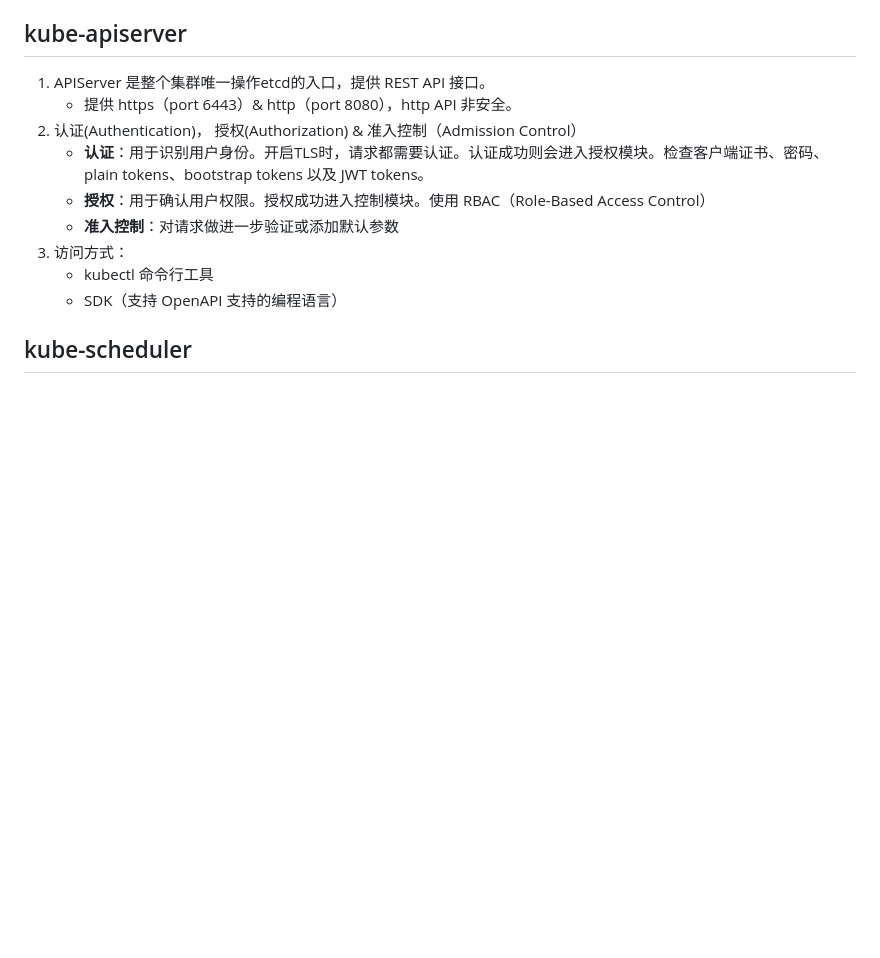
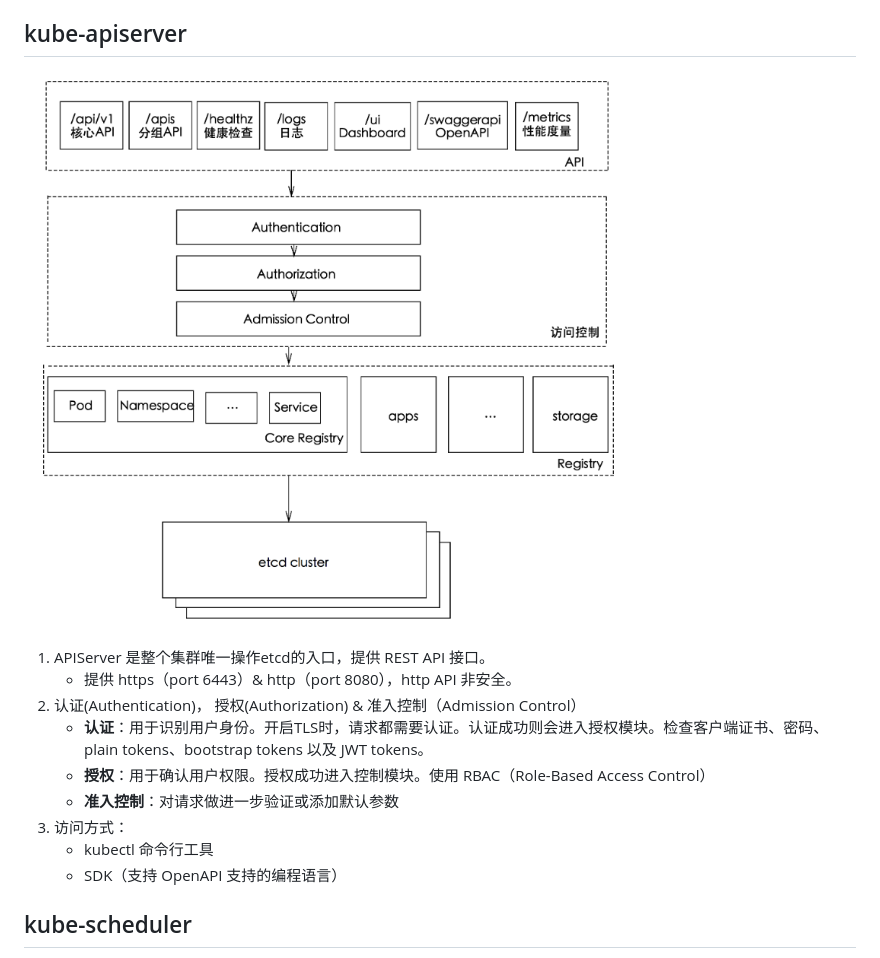
Before and after one commit to DaoCloud-OpenSource/docs, a Markdown page: kubernetes/KubernetesComponents.md, the part around the change. Drawn GitHub-style; pictures changed too: kubernetes/images/apiserver.png (added); blank space fills up the shorter version.

Commit message:
Added APIServer pic:

```diff
--- a/kubernetes/KubernetesComponents.md
+++ b/kubernetes/KubernetesComponents.md
@@ -35,6 +35,8 @@
       - 没有 event 表内数量限制
 
 ## kube-apiserver
+
+![APIServer](images/apiserver.png)
 
 1. APIServer 是整个集群唯一操作etcd的入口，提供 REST API 接口。
     - 提供 https（port 6443）& http（port 8080），http API 非安全。
```
